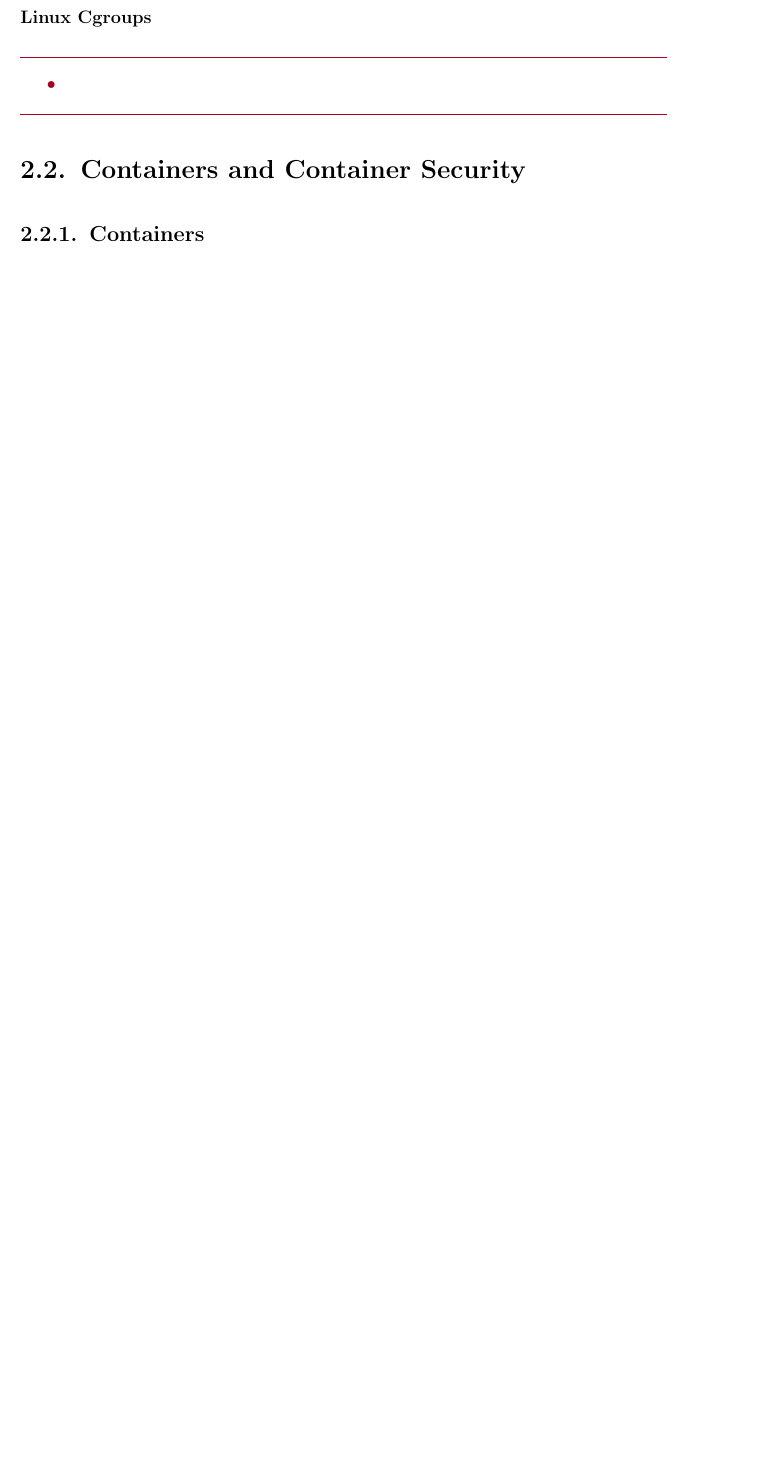
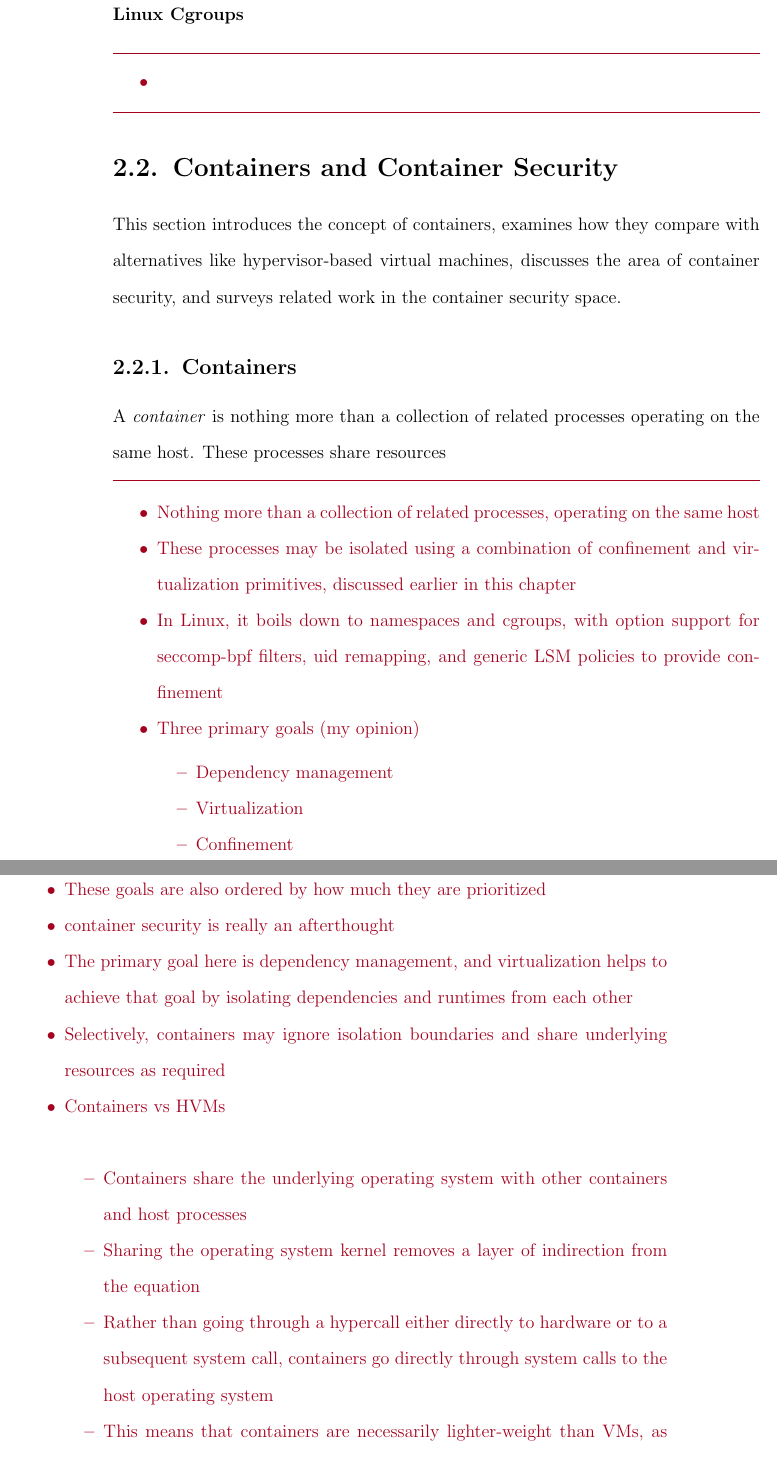
Before and after one commit to willfindlay/masters-thesis, a LaTeX thesis (thesis/main.tex, which reads thesis/chapters/background.tex): part of page 55 of 106 before the commit and two parts of pages 56 and 57 of 110 after it, the two joined at a grey line, cut so that both start at the same text, the shorter picture padded with empty space. Compiled offline with pdfLaTeX.

Commit message:
Updates to background

```diff
--- a/thesis/chapters/background.tex
+++ b/thesis/chapters/background.tex
@@ -814,5 +829,40 @@ primitives instead limit the process' ability to see the world around it.
 \section{Containers and Container Security}%
 \label{s:container-security-bg}
 
+This section introduces the concept of containers, examines how they compare with
+alternatives like hypervisor-based virtual machines, discusses the area of container
+security, and surveys related work in the container security space.
+
 \subsection{Containers}%
 \label{ss:containers-bg}
+
+A \textit{container} is nothing more than a collection of related processes operating on
+the same host. These processes share resources
+
+\begin{inprogress}
+\begin{itemize}
+  \item Nothing more than a collection of related processes, operating on the same host
+  \item These processes may be isolated using a combination of confinement and
+  virtualization primitives, discussed earlier in this chapter
+  \item In Linux, it boils down to namespaces and cgroups, with option support for
+  seccomp-bpf filters, uid remapping, and generic LSM policies to provide confinement
+  \item Three primary goals (my opinion)
+  \begin{itemize}
+    \item Dependency management
+    \item Virtualization
+    \item Confinement
+  \end{itemize}
+  \item These goals are also ordered by how much they are prioritized
+  \item container security is really an afterthought
+  \item The primary goal here is dependency management, and virtualization helps to
+  achieve that goal by isolating dependencies and runtimes from each other
+  \item Selectively, containers may ignore isolation boundaries and share underlying resources as required
+  \item Containers vs HVMs
+  \begin{itemize}
+    \item Containers share the underlying operating system with other containers and host processes
+    \item Sharing the operating system kernel removes a layer of indirection from the equation
+    \item Rather than going through a hypercall either directly to hardware or to a subsequent system call,
+    containers go directly through system calls to the host operating system
+    \item This means that containers are necessarily lighter-weight than VMs, as they no
+    longer need to bundle a full operating system, particularly the kernelspace components
+    \item However, this also results in increased security concerns
```
Also changed, not shown: thesis/refs.bib (+33 -0 lines), thesis/chapters/background.tex (26 more changed lines).
